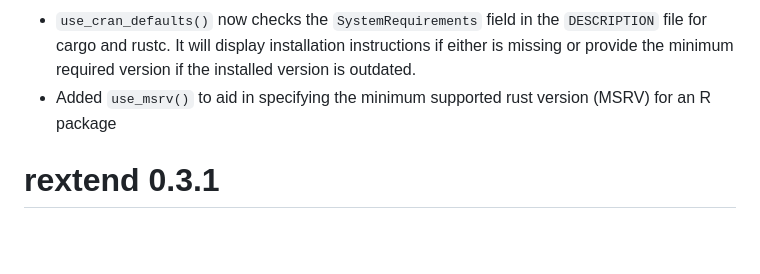
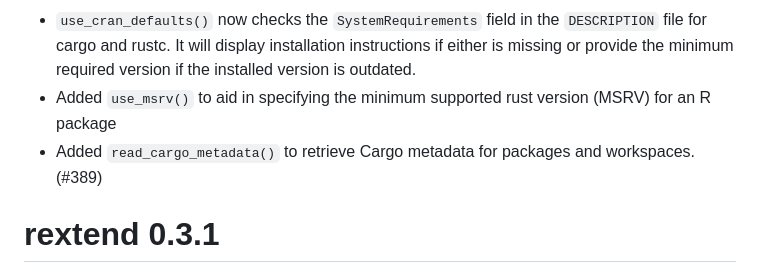
Before and after one commit to extendr/rextendr, a Markdown page: NEWS.md, the part around the change. Drawn GitHub-style; blank space fills up the shorter version.

Commit message:
update news

```diff
--- a/NEWS.md
+++ b/NEWS.md
@@ -16,7 +16,10 @@
 * Added `use_crate()` function to make adding dependencies to Cargo.toml easier within R, similar to `usethis::use_package()` (#361)
 * Fixed an issue in `rust_source()` family of functions that prevented usage of `r#` escape sequences in Rust function names (#374)
 * `use_cran_defaults()` now checks the `SystemRequirements` field in the `DESCRIPTION` file for cargo and rustc. It will display installation instructions if either is missing or provide the minimum required version if the installed version is outdated.
-* Added `use_msrv()` to aid in specifying the minimum supported rust version (MSRV) for an R package
+* Added `use_msrv()` to aid in specifying the minimum supported rust version
+  (MSRV) for an R package
+* Added `read_cargo_metadata()` to retrieve Cargo metadata for packages and
+  workspaces. (#389)
 
 # rextend 0.3.1
 
```
